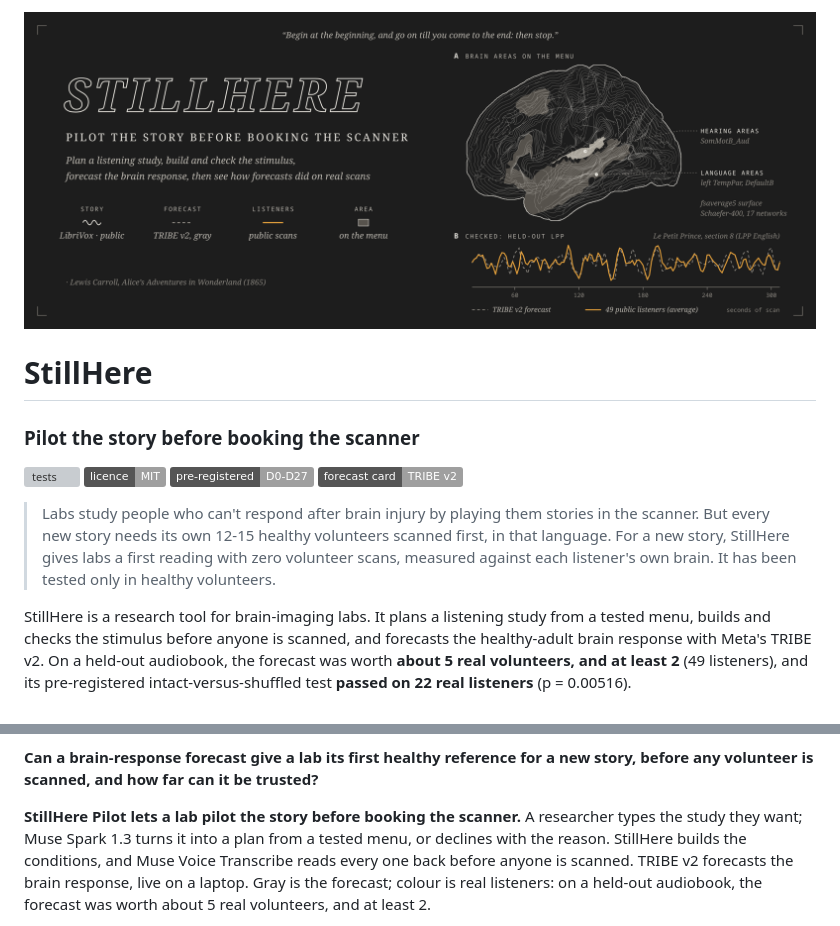
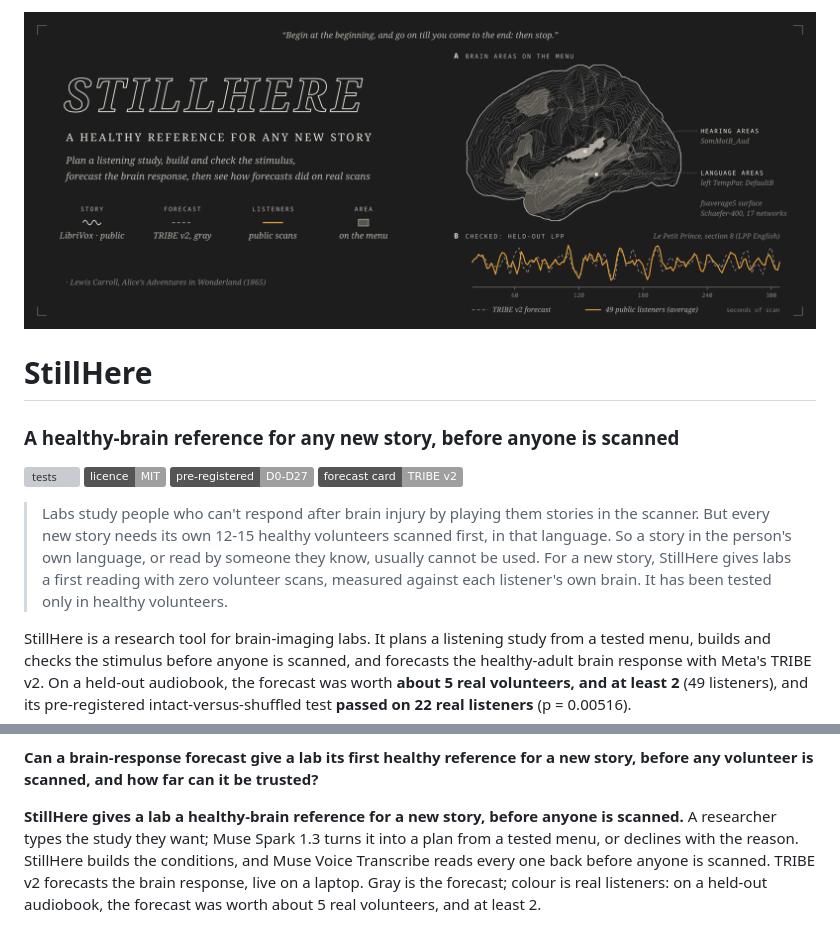
Before and after one commit to Yatsuiii/stillhere, a Markdown page: README.md, 2 parts joined by grey strips. GitHub-like rendering; pictures changed too: docs/assets/stillhere-hero.png; badges without logos; grey boxes are pictures that could not be loaded.

Commit message:
Tagline: a healthy-brain reference for any new story, before anyone is scanned (Yatsu, Nov 1)
Replaces 'Pilot the story before booking the scanner' in the README, the hero image (rebuilt with build_readme_art.py), the video's title cards and the page. The README's opening adds why it matters: a story in the person's own language, or read by someone they know, usually cannot be used, because every new story needs its own healthy volunteers scanned first. No number changed. Suite 554 passed, 10 skipped.

```diff
--- a/README.md
+++ b/README.md
@@ -4,7 +4,7 @@
 
 # StillHere
 
-### Pilot the story before booking the scanner
+### A healthy-brain reference for any new story, before anyone is scanned
 
 [![tests](https://github.com/Yatsuiii/stillhere/actions/workflows/tests.yml/badge.svg)](https://github.com/Yatsuiii/stillhere/actions/workflows/tests.yml)
 [![licence: MIT](https://img.shields.io/badge/licence-MIT-lightgrey.svg)](LICENSE)
@@ -12,8 +12,9 @@
 [![forecast card](https://img.shields.io/badge/forecast%20card-TRIBE%20v2-lightgrey.svg)](docs/MODEL_CARD.md)
 
 > Labs study people who can't respond after brain injury by playing them stories in the scanner. But every new story needs its own
-> 12-15 healthy volunteers scanned first, in that language. For a new story, StillHere gives labs a first reading with zero volunteer
-> scans, measured against each listener's own brain. It has been tested only in healthy volunteers.
+> 12-15 healthy volunteers scanned first, in that language. So a story in the person's own language, or read by someone they know,
+> usually cannot be used. For a new story, StillHere gives labs a first reading with zero volunteer scans, measured against each
+> listener's own brain. It has been tested only in healthy volunteers.
 
 StillHere is a research tool for brain-imaging labs. It plans a listening study from a tested menu, builds and checks the stimulus
 before anyone is scanned, and forecasts the healthy-adult brain response with Meta's TRIBE v2. On a held-out audiobook, the forecast
@@ -53,7 +54,7 @@ work.
 **Can a brain-response forecast give a lab its first healthy reference for a new story, before any volunteer is scanned, and how far
 can it be trusted?**
 
-**StillHere Pilot lets a lab pilot the story before booking the scanner.** A researcher types the study they want; Muse Spark 1.3
+**StillHere gives a lab a healthy-brain reference for a new story, before anyone is scanned.** A researcher types the study they want; Muse Spark 1.3
 turns it into a plan from a tested menu, or declines with the reason. StillHere builds the conditions, and Muse Voice Transcribe reads
 every one back before anyone is scanned. TRIBE v2 forecasts the brain response, live on a laptop. Gray is the forecast; colour is
 real listeners: on a held-out audiobook, the forecast was worth about 5 real volunteers, and at least 2.
```
Also changed, not shown: 4 other files.
